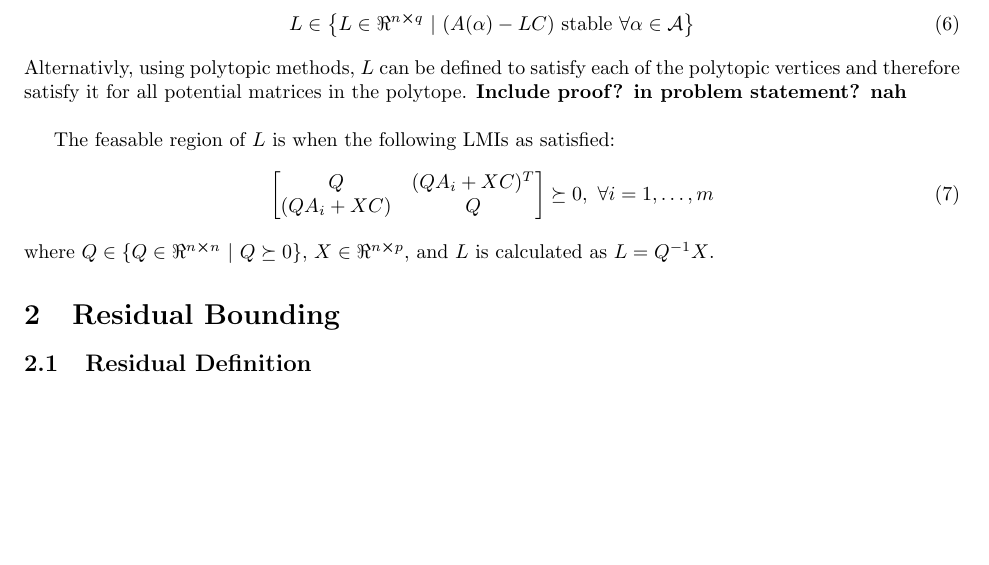
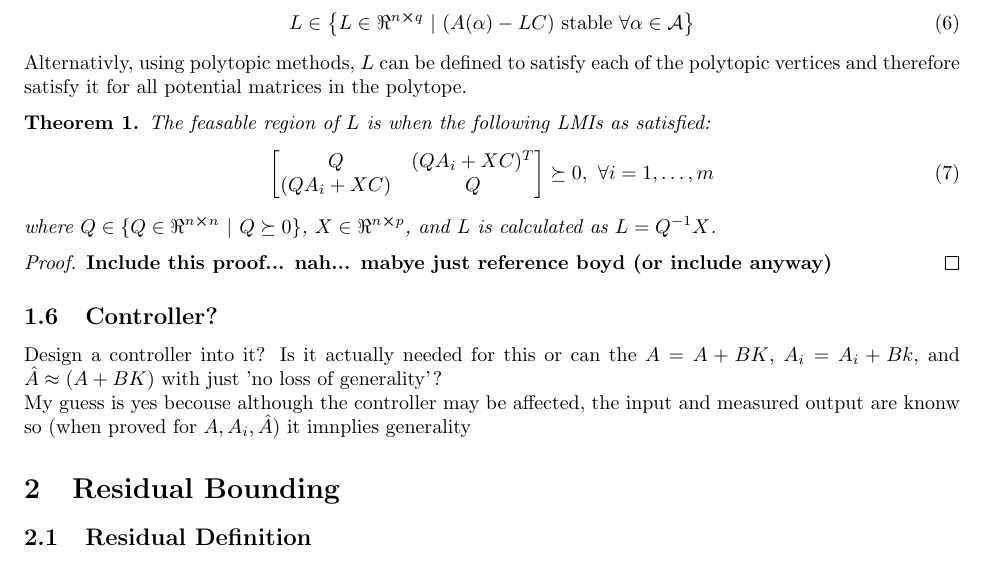
Before and after one commit to jonaswagner2826/polytopic-system-security, a LaTeX document (ProblemStatements/PolytopicUncertainObserver/ProblemStatement_PolytopicUncertainObserver.tex): part of page 2 of 5, cut so that both start at the same text, the shorter picture padded with empty space. Compiled offline with pdfLaTeX.

Commit message:
Updated a few things on problem statement...

```diff
--- a/ProblemStatements/PolytopicUncertainObserver/ProblemStatement_PolytopicUncertainObserver.tex
+++ b/ProblemStatements/PolytopicUncertainObserver/ProblemStatement_PolytopicUncertainObserver.tex
@@ -110,8 +112,7 @@ actual system matrix the observer is stable:
 \end{equation}
 Alternativly, using polytopic methods, $L$ can be defined to satisfy each of the polytopic
 vertices and therefore satisfy it for all potential matrices in the polytope.
-\textbf{Include proof? in problem statement? nah}\\
-
+\begin{theorem}
     The feasable region of $L$ is when the following LMIs as satisfied:
     \begin{equation}\label{eq:L_feasable_LMIs}
         \mqty[
@@ -121,6 +122,17 @@ The feasable region of $L$ is when the following LMIs as satisfied:
     \end{equation}
     where $Q \in \{Q \in \real^{n \cross n} \ | \ Q \succeq 0\}$, $X \in \real^{n \cross p}$,
     and $L$ is calculated as $L = Q^{-1} X$.
+\end{theorem}
+
+\begin{proof}
+    \textbf{Include this proof... nah... mabye just reference boyd (or include anyway)}
+\end{proof}
+
+\subsection{Controller?}
+Design a controller into it? Is it actually needed for this or can the
+$A=A+BK$, $A_i = A_i + Bk$, and $\hat{A} \approx \qty(A+BK)$ with just 'no loss of generality'?\\
+My guess is yes becouse although the controller may be affected,
+the input and measured output are knonw so (when proved for $A,A_i,\hat{A}$) it imnplies generality
 
 \section{Residual Bounding}
 \subsection{Residual Definition}
```
Also changed, not shown: ProblemStatements/PolytopicUncertainObserver/ProblemStatement_PolytopicUncertainObserver.pdf, ProblemStatements/PolytopicUncertainObserver/ProblemStatement_PolytopicUncertainObserver.tex (2 more changed lines), 5 other files. Lines whose indentation alone changed are shown as unchanged.
